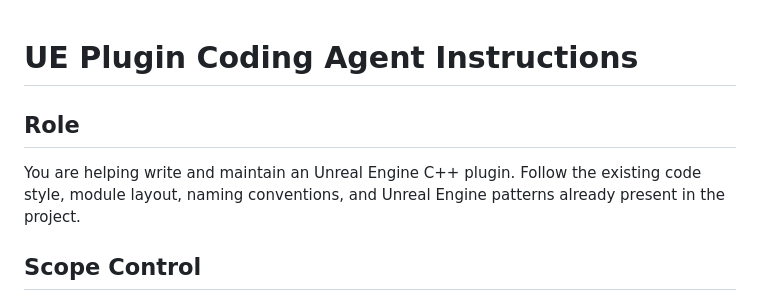
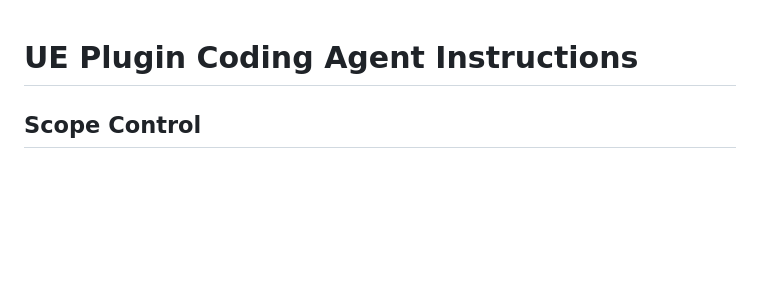
Before and after one commit to proceduralit/AssetAnalytics_UEPlugin, a Markdown page: agent.md, the part around the change. GitHub-like rendering; blank space fills up the shorter version.

```diff
--- a/agent.md
+++ b/agent.md
@@ -1,8 +1,4 @@
 # UE Plugin Coding Agent Instructions
-
-## Role
-
-You are helping write and maintain an Unreal Engine C++ plugin. Follow the existing code style, module layout, naming conventions, and Unreal Engine patterns already present in the project.
 
 ## Scope Control
 
```
